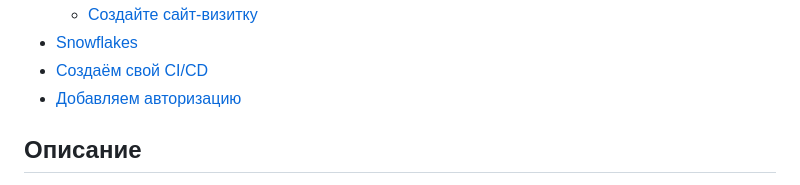
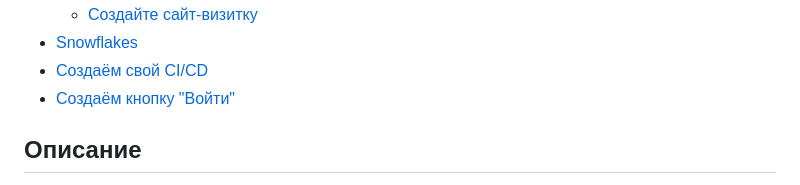
Before and after one commit to P-Sergei-qa/p-sergei-qa.github.io, a Markdown page: README.md, the part around the change. Rendered like a GitHub page.

```diff
--- a/README.md
+++ b/README.md
@@ -12,7 +12,7 @@
 	- [Создайте сайт-визитку](#create-digital-business-card-website)
  - [Snowflakes](#Snowflakes)
  - [Создаём свой CI/CD](#CICD)
- - [Добавляем авторизацию](#auth)
+ - [Создаём кнопку "Войти"](#auth)
 
 <a name="about"></a>
 ## Описание
```
